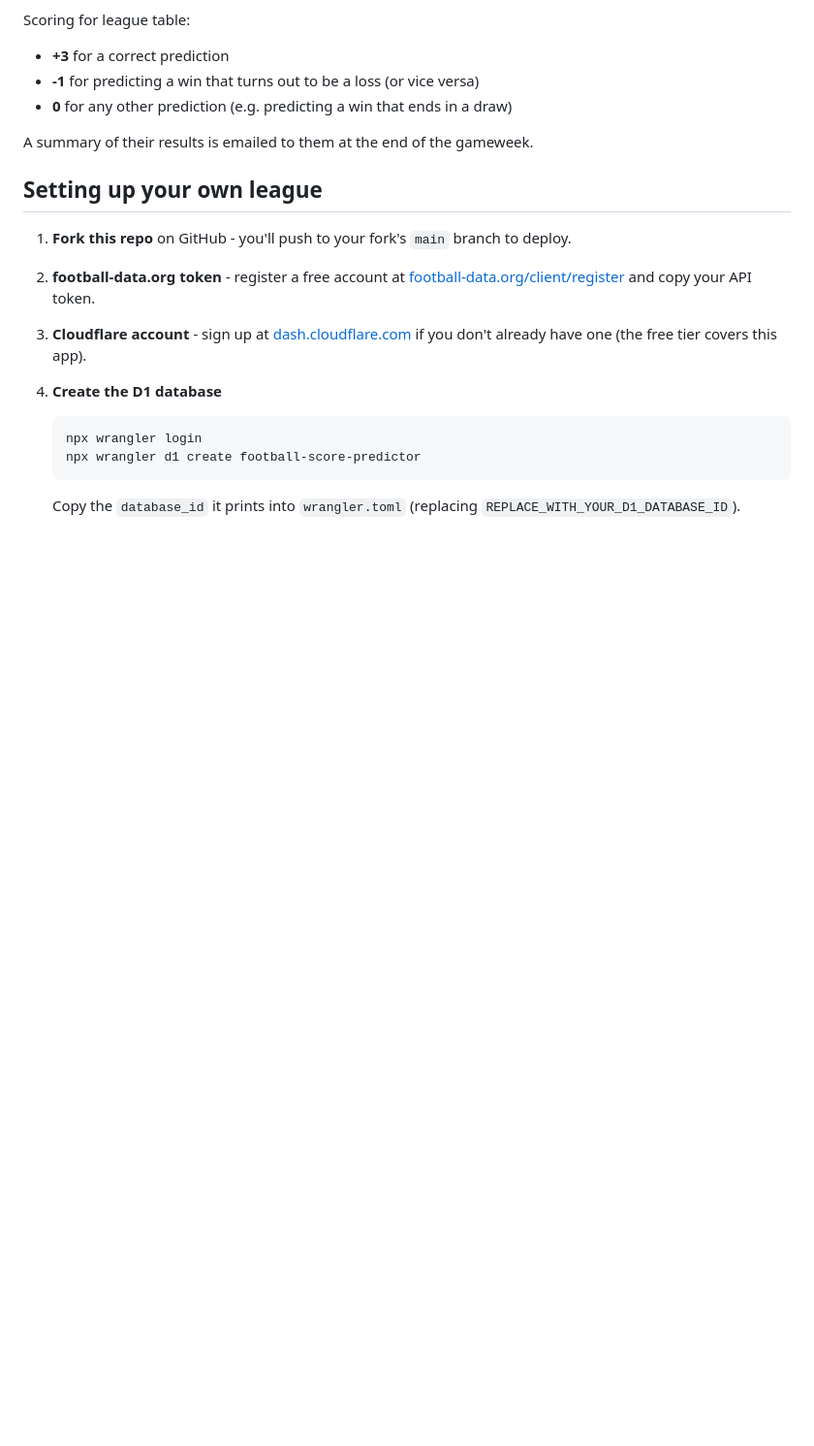
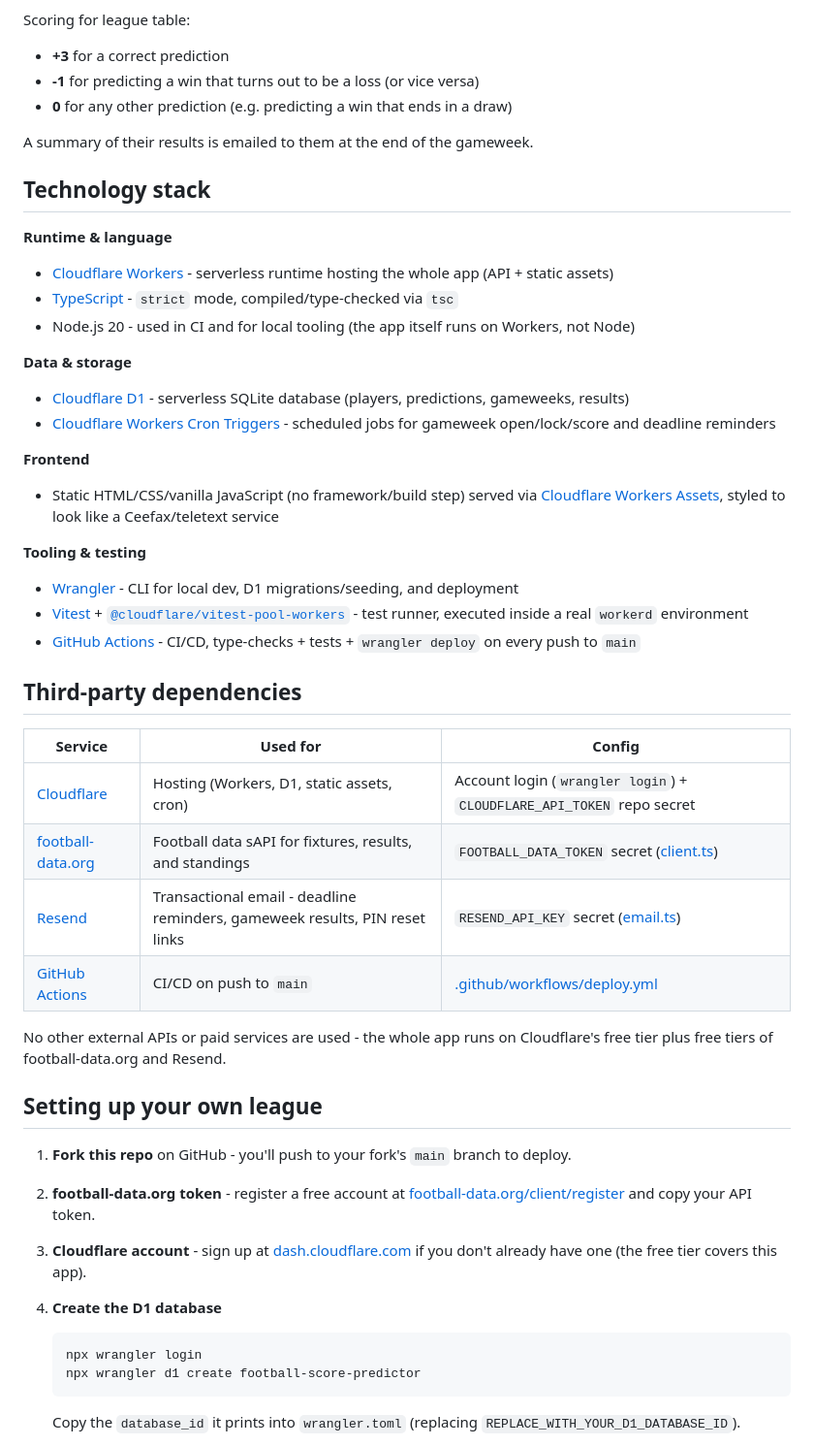
Before and after one commit to matt-hensley96/football-prediction-league, a Markdown page: README.md, the part around the change. Shown at 97% size. GitHub-like rendering; blank space fills up the shorter version.

Commit message:
documentation: add tech stack summary to readme

```diff
--- a/README.md
+++ b/README.md
@@ -17,6 +17,36 @@ Scoring for league table:
 - **0** for any other prediction (e.g. predicting a win that ends in a draw)
 
 A summary of their results is emailed to them at the end of the gameweek.
+
+## Technology stack
+
+**Runtime & language**
+- [Cloudflare Workers](https://developers.cloudflare.com/workers/) - serverless runtime hosting the whole app (API + static assets)
+- [TypeScript](https://www.typescriptlang.org/) - `strict` mode, compiled/type-checked via `tsc`
+- Node.js 20 - used in CI and for local tooling (the app itself runs on Workers, not Node)
+
+**Data & storage**
+- [Cloudflare D1](https://developers.cloudflare.com/d1/) - serverless SQLite database (players, predictions, gameweeks, results)
+- [Cloudflare Workers Cron Triggers](https://developers.cloudflare.com/workers/configuration/cron-triggers/) - scheduled jobs for gameweek open/lock/score and deadline reminders
+
+**Frontend**
+- Static HTML/CSS/vanilla JavaScript (no framework/build step) served via [Cloudflare Workers Assets](https://developers.cloudflare.com/workers/static-assets/), styled to look like a Ceefax/teletext service
+
+**Tooling & testing**
+- [Wrangler](https://developers.cloudflare.com/workers/wrangler/) - CLI for local dev, D1 migrations/seeding, and deployment
+- [Vitest](https://vitest.dev/) + [`@cloudflare/vitest-pool-workers`](https://developers.cloudflare.com/workers/testing/vitest-integration/) - test runner, executed inside a real `workerd` environment
+- [GitHub Actions](https://github.com/features/actions) - CI/CD, type-checks + tests + `wrangler deploy` on every push to `main`
+
+## Third-party dependencies
+
+| Service | Used for | Config |
+|---|---|---|
+| [Cloudflare](https://dash.cloudflare.com) | Hosting (Workers, D1, static assets, cron) | Account login (`wrangler login`) + `CLOUDFLARE_API_TOKEN` repo secret |
+| [football-data.org](https://www.football-data.org/) | Football data sAPI for fixtures, results, and standings | `FOOTBALL_DATA_TOKEN` secret ([client.ts](src/football-data/client.ts)) |
+| [Resend](https://resend.com) | Transactional email - deadline reminders, gameweek results, PIN reset links | `RESEND_API_KEY` secret ([email.ts](src/utils/email.ts)) |
+| [GitHub Actions](https://github.com/features/actions) | CI/CD on push to `main` | [.github/workflows/deploy.yml](.github/workflows/deploy.yml) |
+
+No other external APIs or paid services are used - the whole app runs on Cloudflare's free tier plus free tiers of football-data.org and Resend.
 
 ## Setting up your own league
 
```
